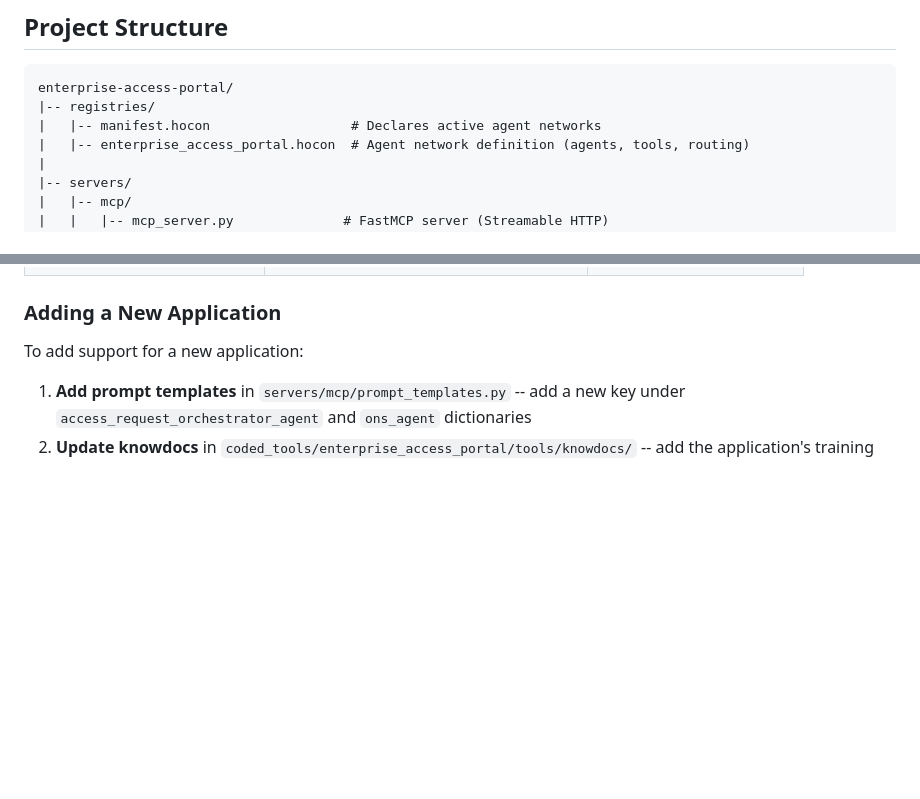
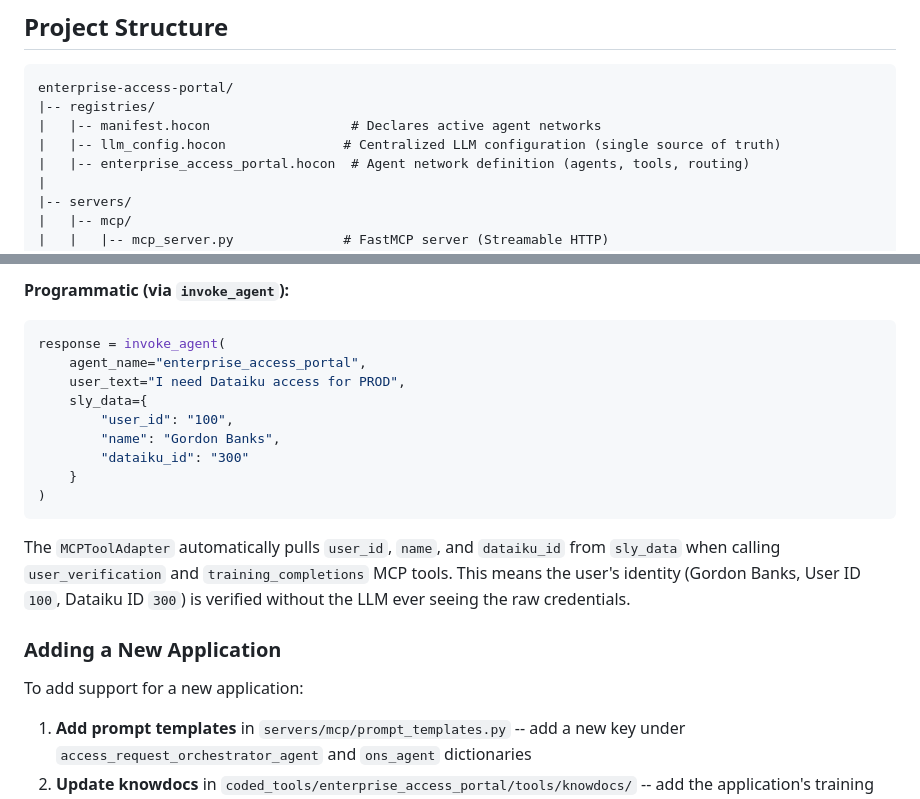
Before and after one commit to M-Elsaied/enterprise-access-portal, a Markdown page: README.md, 2 parts joined by grey strips. GitHub-like rendering; blank space fills up the shorter version.

````diff
--- a/README.md
+++ b/README.md
@@ -145,6 +145,7 @@ Sensitive user information (User ID, Dataiku ID, employee details) is passed thr
 enterprise-access-portal/
 |-- registries/
 |   |-- manifest.hocon                  # Declares active agent networks
+|   |-- llm_config.hocon               # Centralized LLM configuration (single source of truth)
 |   |-- enterprise_access_portal.hocon  # Agent network definition (agents, tools, routing)
 |
 |-- servers/
@@ -249,3 +301,18 @@ This starts the Neuro SAN server and loads the `enterprise_access_portal` agent
+**Programmatic (via `invoke_agent`):**
+
+```python
+response = invoke_agent(
+    agent_name="enterprise_access_portal",
+    user_text="I need Dataiku access for PROD",
+    sly_data={
+        "user_id": "100",
+        "name": "Gordon Banks",
+        "dataiku_id": "300"
+    }
+)
+```
+
+The `MCPToolAdapter` automatically pulls `user_id`, `name`, and `dataiku_id` from `sly_data` when calling `user_verification` and `training_completions` MCP tools. This means the user's identity (Gordon Banks, User ID `100`, Dataiku ID `300`) is verified without the LLM ever seeing the raw credentials.
 
 ### Adding a New Application
 
````
Also changed, not shown: other parts of README.md (+52 -1 lines).
